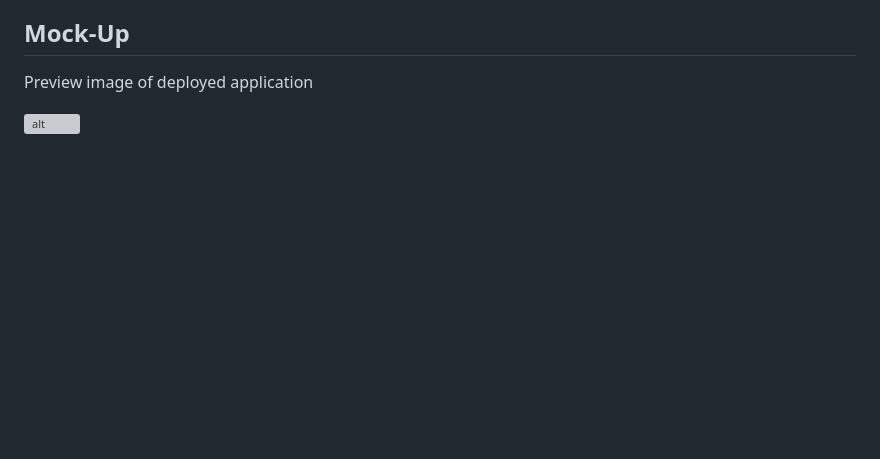
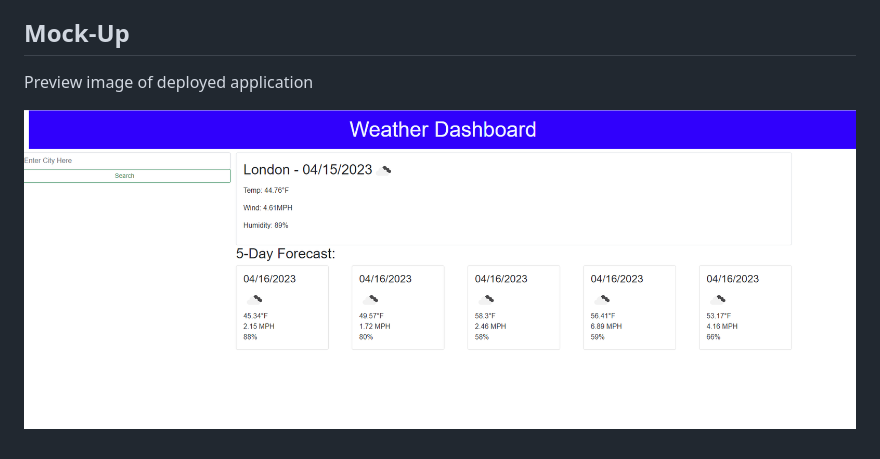
Before and after one commit to pg1219/HW-Challenge-6-Weather-Dashboard, a Markdown page: README.md, the part around the change. GitHub-like rendering; pictures changed too: hw6mock.png (added); blank space fills up the shorter version; grey boxes are pictures that could not be loaded.

```diff
--- a/README.md
+++ b/README.md
@@ -24,4 +24,4 @@ Repo: https://github.com/pg1219/HW-Challenge-6-Weather-Dashboard
 
 Preview image of deployed application
 
-![alt](./assets/hw6mockup.png)
+![alt](./hw6mock.png)
```
Also changed, not shown: 1 other file.
